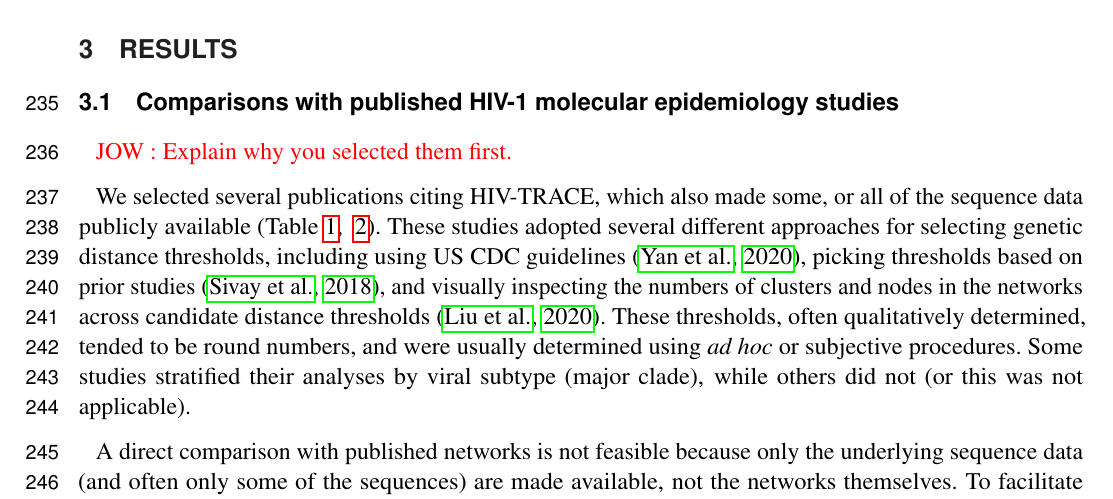
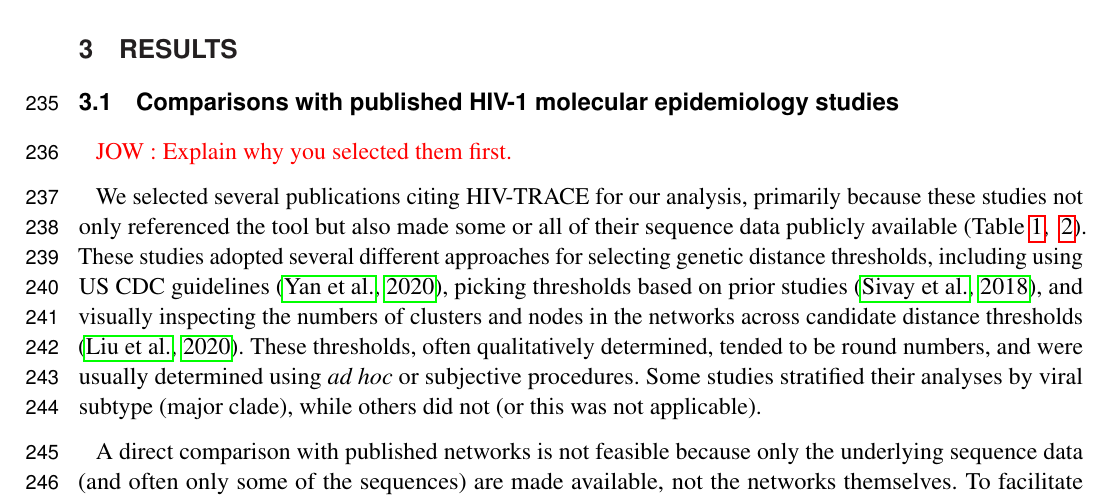
Before and after one commit to veg/autotune-paper, a LaTeX document (frontiers.tex): part of page 7 of 28, cut so that both start at the same text. Compiled offline with pdfLaTeX.

Commit message:
sweaver edit

```diff
--- a/frontiers.tex
+++ b/frontiers.tex
@@ -429,8 +429,9 @@ associated scores were determined via AUTO-TUNE.
 
 \TODO {JOW : Explain why you selected them first. }
 
-We selected several publications citing HIV-TRACE, which also made some, or all
-of the sequence data publicly available (Table~\ref{tab:paperComparison},
+We selected several publications citing HIV-TRACE for our analysis, primarily
+because these studies not only referenced the tool but also made some or all of
+their sequence data publicly available (Table~\ref{tab:paperComparison},
 ~\ref{tab:paperComparisonProp}). These studies adopted several different
 approaches for selecting genetic distance thresholds, including using US CDC
 guidelines \citep{yan_central_2020}, picking thresholds based on prior studies
```
